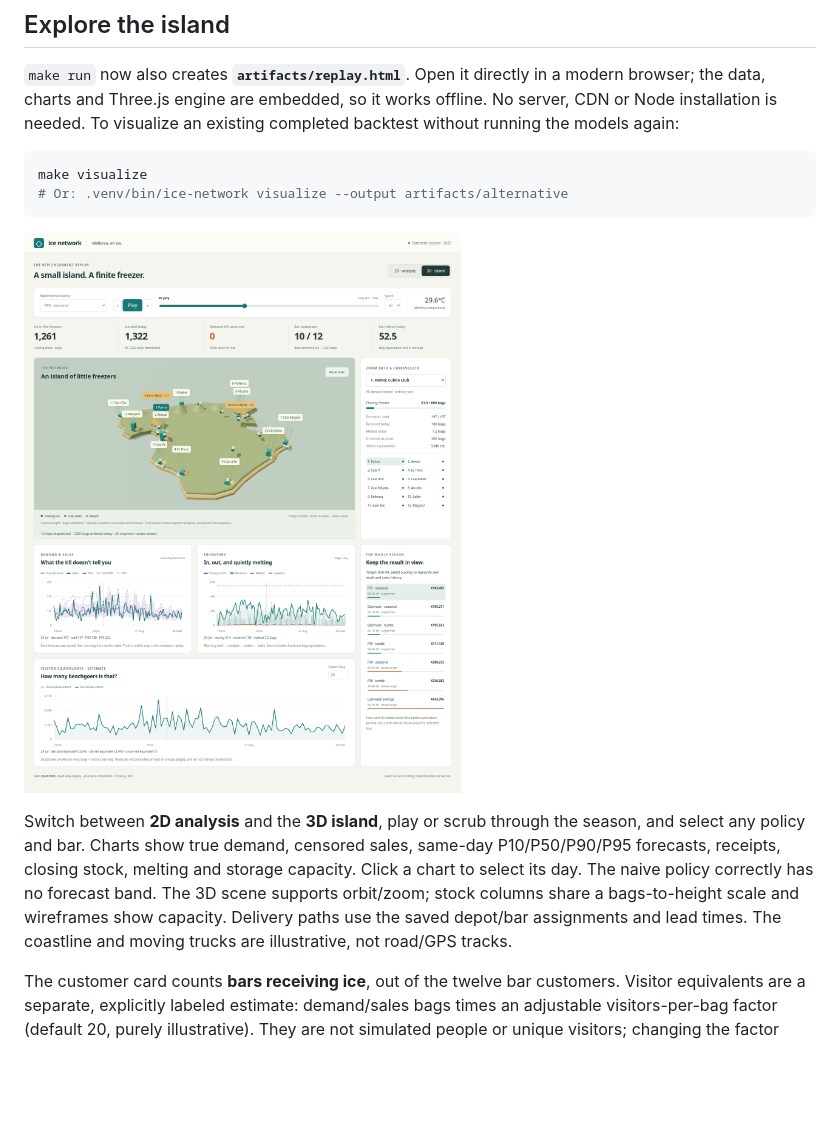
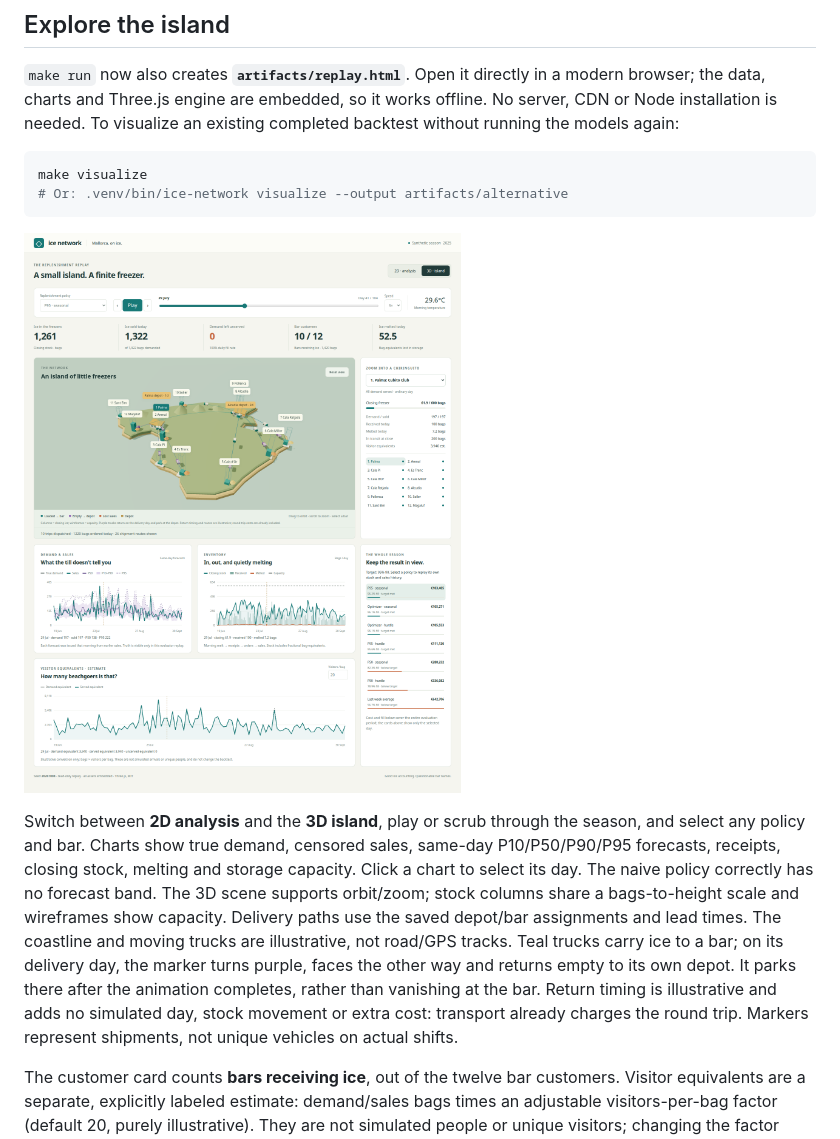
Before and after one commit to PinyaColada/ice-network, a Markdown page: README.md, the part around the change. Drawn GitHub-style; pictures changed too: artifacts/replay-3d.png; blank space fills up the shorter version.

Commit message:
Animate empty truck returns to depots in purple

```diff
--- a/README.md
+++ b/README.md
@@ -66,6 +66,11 @@ Click a chart to select its day. The naive policy correctly has no forecast band
 The 3D scene supports orbit/zoom; stock columns share a bags-to-height scale and
 wireframes show capacity. Delivery paths use the saved depot/bar assignments and
 lead times. The coastline and moving trucks are illustrative, not road/GPS tracks.
+Teal trucks carry ice to a bar; on its delivery day, the marker turns purple,
+faces the other way and returns empty to its own depot. It parks there after the
+animation completes, rather than vanishing at the bar. Return timing is illustrative
+and adds no simulated day, stock movement or extra cost: transport already charges
+the round trip. Markers represent shipments, not unique vehicles on actual shifts.
 
 The customer card counts **bars receiving ice**, out of the twelve bar customers.
 Visitor equivalents are a separate, explicitly labeled estimate: demand/sales bags
```
Also changed, not shown: 5 other files.
